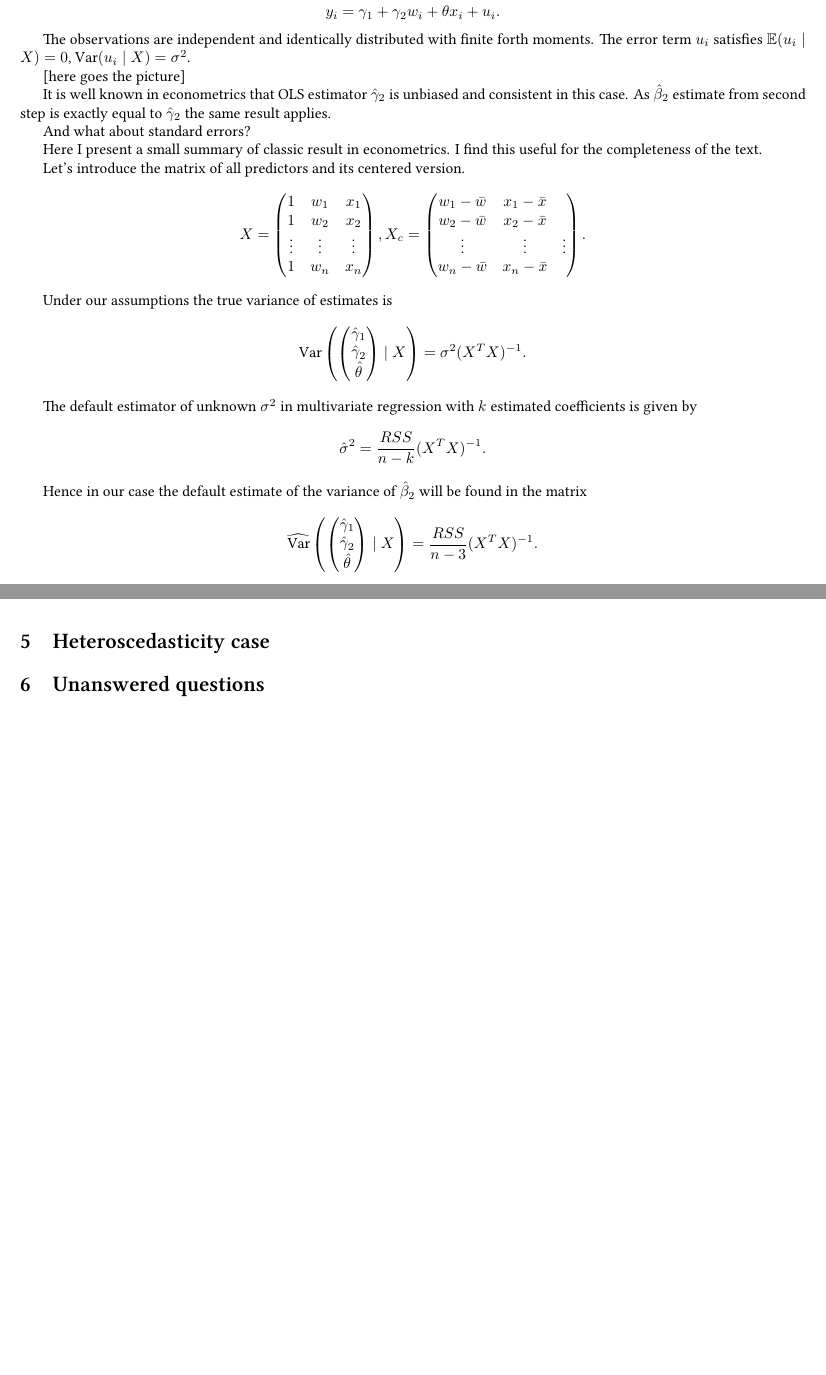
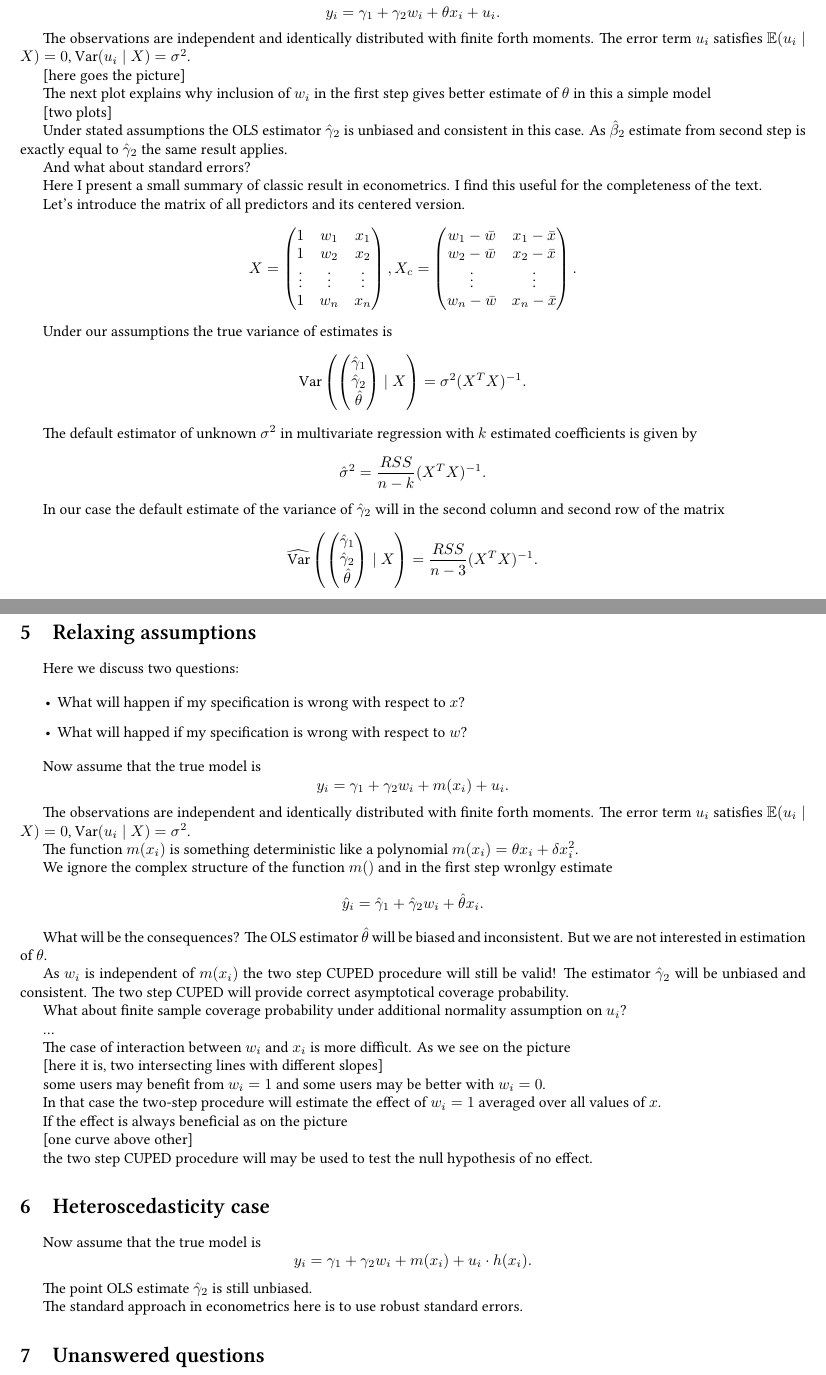
Before and after one commit to bdemeshev/cuped_statistician_viewpoint, a LaTeX paper (cuped_stat_viewpoint.tex): two parts of pages 3 and 4 of 4 before the commit and two parts of pages 3 and 5 of 5 after it, joined at a grey line, cut so that both start at the same text, the shorter picture padded with empty space. Compiled offline with XeLaTeX.

Commit message:
discussion

```diff
--- a/cuped_stat_viewpoint.tex
+++ b/cuped_stat_viewpoint.tex
@@ -273,7 +273,13 @@ The error term $u_i$ satisfies $\E(u_i \mid X) = 0$, $\Var(u_i \mid X) = \sigma^
 [here goes the picture]
 
 
-It is well known in econometrics that OLS estimator $\hat\gamma_2$ is unbiased and consistent in this case.
+The next plot explains why inclusion of $w_i$ in the first step
+gives better estimate of $\theta$ in this a simple model
+
+[two plots]
+
+
+Under stated assumptions the OLS estimator $\hat\gamma_2$ is unbiased and consistent in this case.
 As $\hat\beta_2$ estimate from second step is exactly equal to $\hat\gamma_2$ the same result applies.
 
 And what about standard errors?
@@ -315,8 +321,8 @@ estimated coefficients is given by
 \hat\sigma^2 = \frac{RSS}{n - k} (X^TX)^{-1}.
 \]
 
-Hence in our case the default estimate of the variance of $\hat\beta_2$ will be found
-in the matrix
+In our case the default estimate of the variance of $\hat\gamma_2$
+will in the second column and second row of the matrix
 \[
         \hVar\left(
         \begin{pmatrix}
@@ -498,8 +504,72 @@ When the number of observations will tend to infinity the quantiles will coinced
 $\plim \hat\sigma =1$,
 so the intervals will be exactly the same.
 
+\section{Relaxing assumptions}
+
+Here we discuss two questions:
+
+\begin{itemize}
+    \item What will happen if my specification is wrong with respect to $x$?
+    \item What will happed if my specification is wrong with respect to $w$?
+\end{itemize}
+
+Now assume that the true model is
+\[
+    y_i = \gamma_1 + \gamma_2 w_i + m(x_i) + u_i.
+\]
+
+The observations are independent and identically distributed with finite forth moments.
+The error term $u_i$ satisfies $\E(u_i \mid X) = 0$, $\Var(u_i \mid X) = \sigma^2$.
+
+The function $m(x_i)$ is something deterministic like a polynomial $m(x_i) = \theta x_i + \delta x_i^2$.
+
+We ignore the complex structure of the function $m()$ and in the first step wronlgy estimate
+\[
+    \hat y_i = \hat \gamma_1 + \hat \gamma_2 w_i + \hat \theta x_i.
+\]
+
+What will be the consequences? The OLS estimator $\hat\theta$ will be biased and inconsistent.
+But we are not interested in estimation of $\theta$.
+
+As $w_i$ is independent of $m(x_i)$ the two step CUPED procedure will still be valid!
+The estimator $\hat\gamma_2$ will be unbiased and consistent.
+The two step CUPED will provide correct asymptotical coverage probability.
+
+What about finite sample coverage probability under additional normality assumption on $u_i$?
+
+
+\dots
+
+
+The case of interaction between $w_i$ and $x_i$ is more difficult.
+As we see on the picture
+
+[here it is, two intersecting lines with different slopes]
+
+some users may benefit from $w_i=1$ and some users may be better with $w_i = 0$.
+
+In that case the two-step procedure will estimate the effect of $w_i = 1$
+averaged over all values of $x$.
+
+
+If the effect is always beneficial as on the picture
+
+[one curve above other]
+
+the two step CUPED procedure will may be used to test the null hypothesis of no effect.
 
 \section{Heteroscedasticity case}
+
+Now assume that the true model is
+\[
+    y_i = \gamma_1 + \gamma_2 w_i + m(x_i) + u_i \cdot h(x_i).
+\]
+
+The point OLS estimate $\hat\gamma_2$ is still unbiased.
+
+The standard approach in econometrics here is to use robust standard errors.
+
+
 
 
 \section{Unanswered questions}
```
Also changed, not shown: cuped_stat_viewpoint.pdf, cuped_stat_viewpoint.tex (6 more changed lines).
